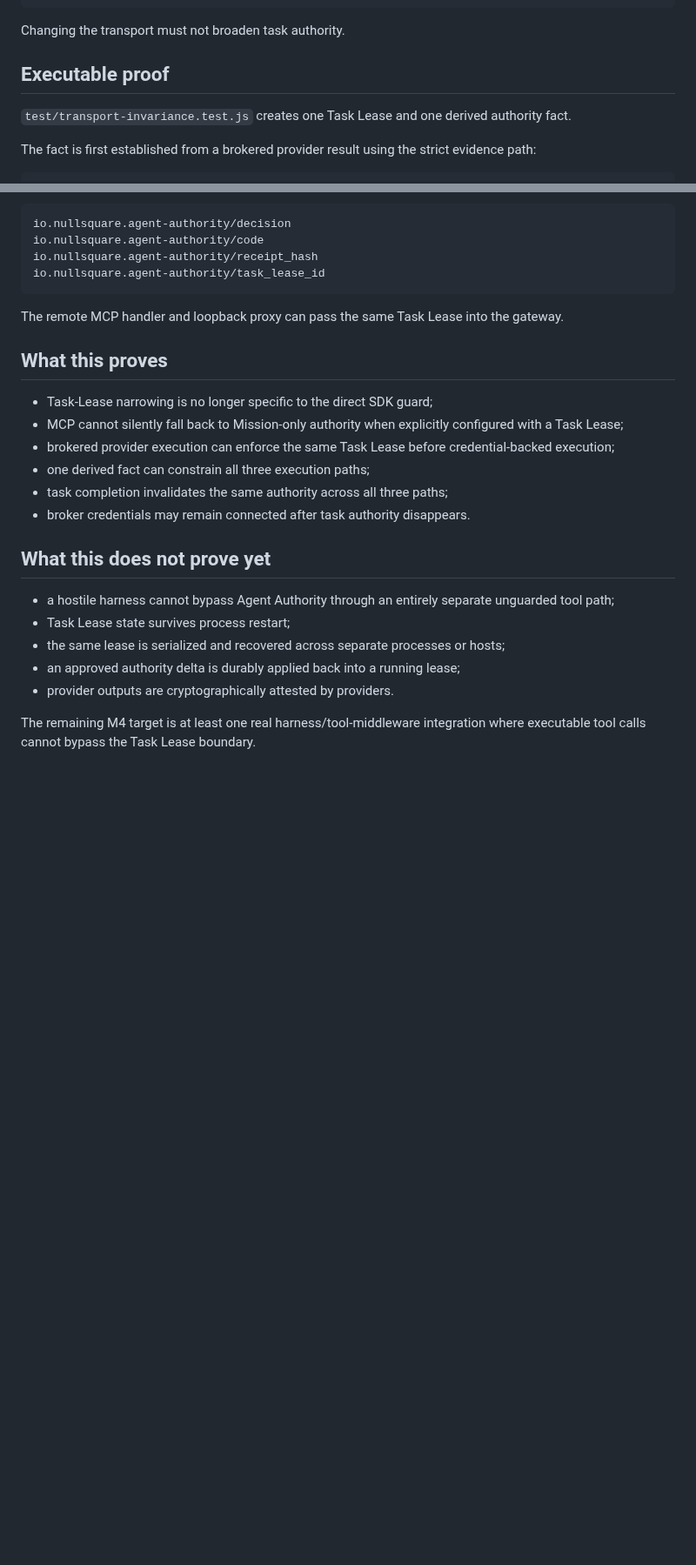
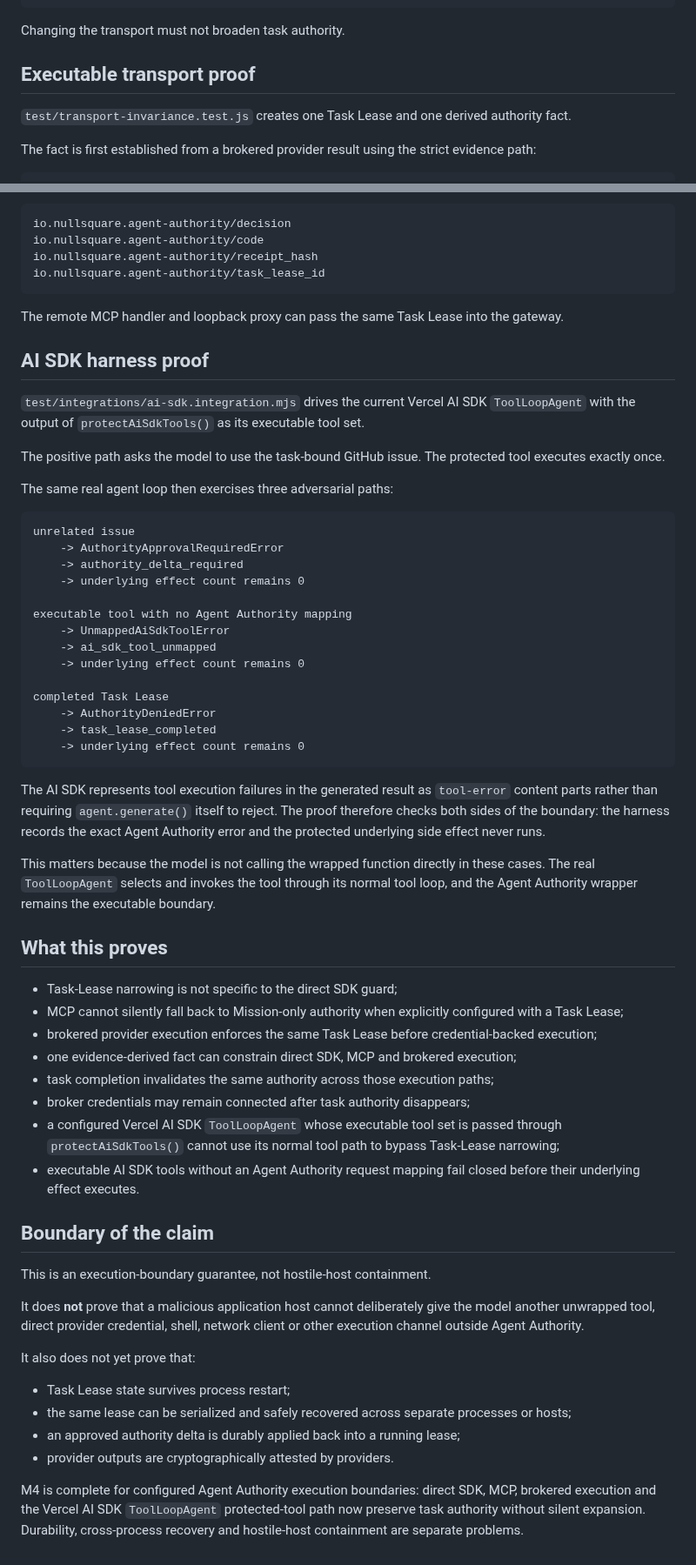
Before and after one commit to Null-Square/agent-authority, a Markdown page: docs/transport-invariance.md, 2 parts joined by grey strips. Shown at 87% size. Drawn GitHub-style; blank space fills up the shorter version.

Commit message:
docs: add real AI SDK harness proof

````diff
--- a/docs/transport-invariance.md
+++ b/docs/transport-invariance.md
@@ -19,7 +19,7 @@ same Task Lease + same established authority fact
 
 Changing the transport must not broaden task authority.
 
-## Executable proof
+## Executable transport proof
 
 `test/transport-invariance.test.js` creates one Task Lease and one derived authority fact.
 
@@ -97,21 +97,57 @@ io.nullsquare.agent-authority/task_lease_id
 
 The remote MCP handler and loopback proxy can pass the same Task Lease into the gateway.
 
+## AI SDK harness proof
+
+`test/integrations/ai-sdk.integration.mjs` drives the current Vercel AI SDK `ToolLoopAgent` with the output of `protectAiSdkTools()` as its executable tool set.
+
+The positive path asks the model to use the task-bound GitHub issue. The protected tool executes exactly once.
+
+The same real agent loop then exercises three adversarial paths:
+
+```text
+unrelated issue
+    -> AuthorityApprovalRequiredError
+    -> authority_delta_required
+    -> underlying effect count remains 0
+
+executable tool with no Agent Authority mapping
+    -> UnmappedAiSdkToolError
+    -> ai_sdk_tool_unmapped
+    -> underlying effect count remains 0
+
+completed Task Lease
+    -> AuthorityDeniedError
+    -> task_lease_completed
+    -> underlying effect count remains 0
+```
+
+The AI SDK represents tool execution failures in the generated result as `tool-error` content parts rather than requiring `agent.generate()` itself to reject. The proof therefore checks both sides of the boundary: the harness records the exact Agent Authority error and the protected underlying side effect never runs.
+
+This matters because the model is not calling the wrapped function directly in these cases. The real `ToolLoopAgent` selects and invokes the tool through its normal tool loop, and the Agent Authority wrapper remains the executable boundary.
+
 ## What this proves
 
-- Task-Lease narrowing is no longer specific to the direct SDK guard;
+- Task-Lease narrowing is not specific to the direct SDK guard;
 - MCP cannot silently fall back to Mission-only authority when explicitly configured with a Task Lease;
-- brokered provider execution can enforce the same Task Lease before credential-backed execution;
-- one derived fact can constrain all three execution paths;
-- task completion invalidates the same authority across all three paths;
-- broker credentials may remain connected after task authority disappears.
+- brokered provider execution enforces the same Task Lease before credential-backed execution;
+- one evidence-derived fact can constrain direct SDK, MCP and brokered execution;
+- task completion invalidates the same authority across those execution paths;
+- broker credentials may remain connected after task authority disappears;
+- a configured Vercel AI SDK `ToolLoopAgent` whose executable tool set is passed through `protectAiSdkTools()` cannot use its normal tool path to bypass Task-Lease narrowing;
+- executable AI SDK tools without an Agent Authority request mapping fail closed before their underlying effect executes.
 
-## What this does not prove yet
+## Boundary of the claim
 
-- a hostile harness cannot bypass Agent Authority through an entirely separate unguarded tool path;
+This is an execution-boundary guarantee, not hostile-host containment.
+
+It does **not** prove that a malicious application host cannot deliberately give the model another unwrapped tool, direct provider credential, shell, network client or other execution channel outside Agent Authority.
+
+It also does not yet prove that:
+
 - Task Lease state survives process restart;
-- the same lease is serialized and recovered across separate processes or hosts;
+- the same lease can be serialized and safely recovered across separate processes or hosts;
 - an approved authority delta is durably applied back into a running lease;
 - provider outputs are cryptographically attested by providers.
 
-The remaining M4 target is at least one real harness/tool-middleware integration where executable tool calls cannot bypass the Task Lease boundary.
+M4 is complete for configured Agent Authority execution boundaries: direct SDK, MCP, brokered execution and the Vercel AI SDK `ToolLoopAgent` protected-tool path now preserve task authority without silent expansion. Durability, cross-process recovery and hostile-host containment are separate problems.
````
